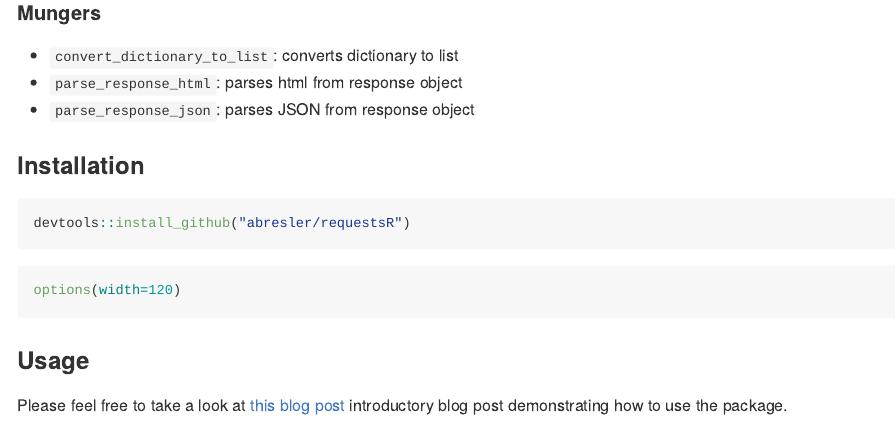
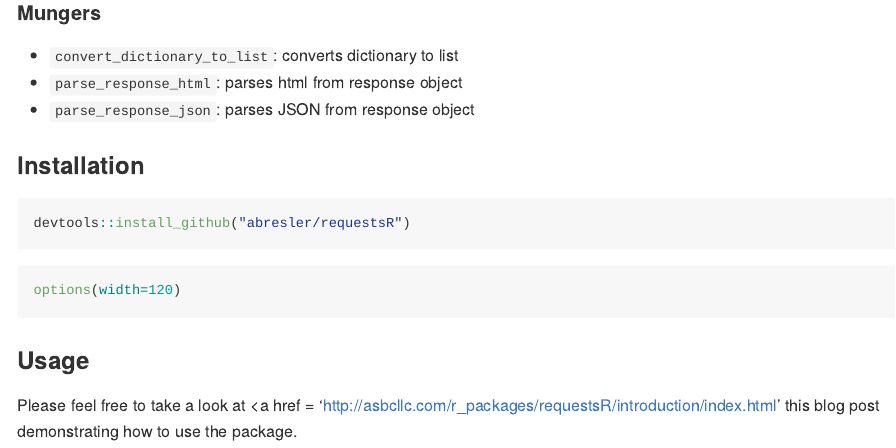
Before and after one commit to abresler/requestsR, an R Markdown document (README.Rmd): the page in a window 1100 px wide, from 1240 px down. Rendered offline with R 4.5, knitr and Pandoc, with nearby package versions.

Commit message:
Update README.Rmd

```diff
--- a/README.Rmd
+++ b/README.Rmd
@@ -70,4 +70,4 @@ options(width=120)
 
 ### Usage
 
-Please feel free to take a look at [this blog post]("http://abresler.github.io/r_packages/requestsR/introduction/index.html") introductory blog post demonstrating how to use the package.
+Please feel free to take a look at <a href = 'http://asbcllc.com/r_packages/requestsR/introduction/index.html' this blog post </a> demonstrating how to use the package.
```
